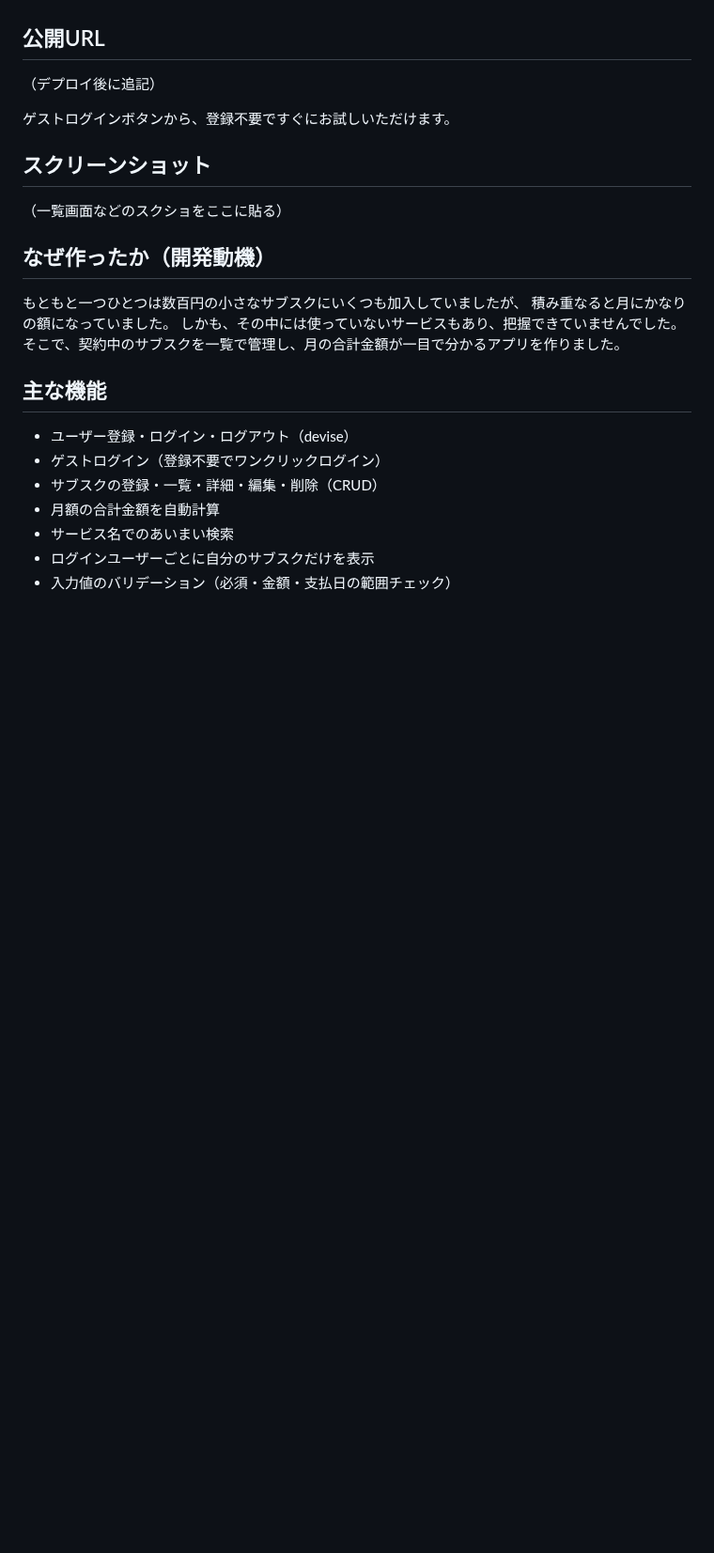
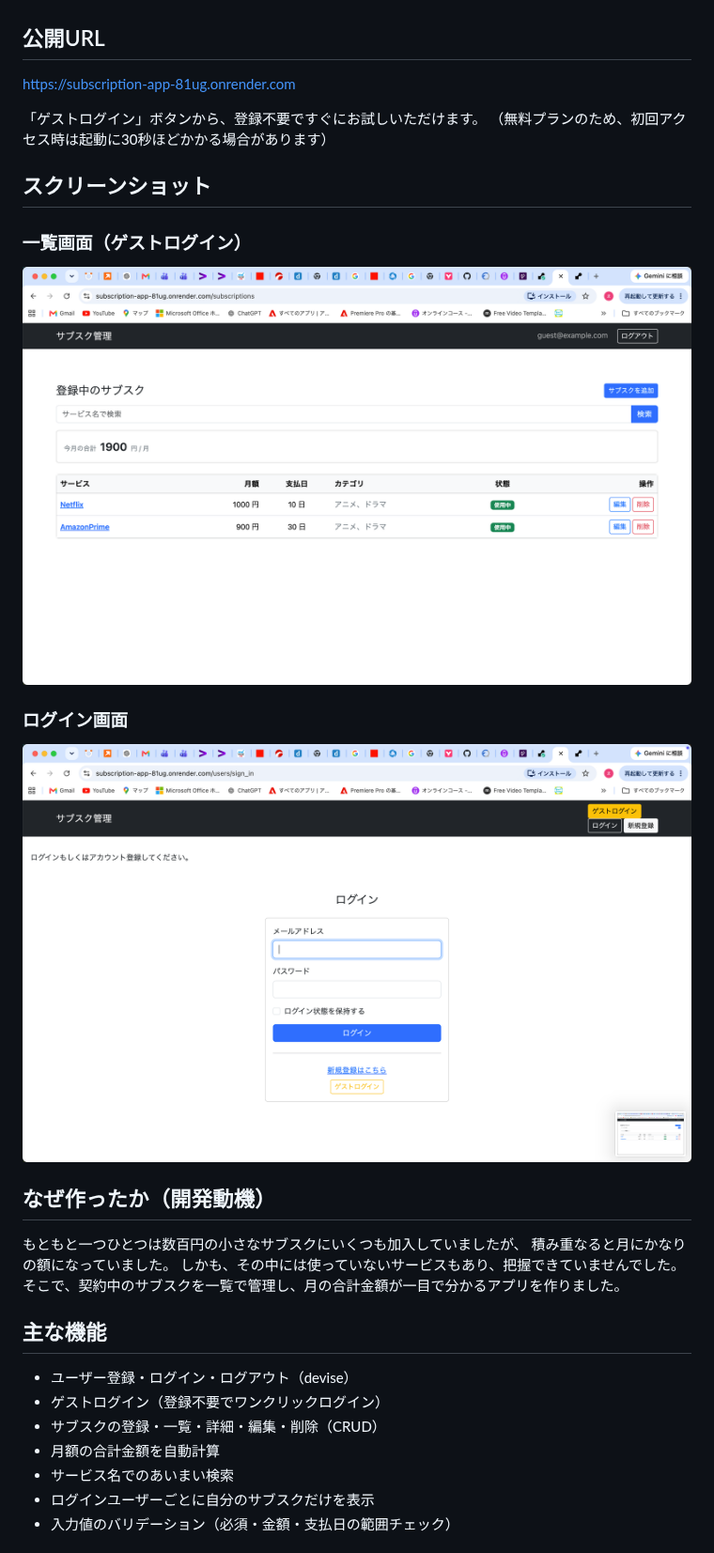
Before and after one commit to makotookamoto0220-sys/subscription_app, a Markdown page: README.md, the part around one of its changes. Shown at 94% size. Drawn GitHub-style; pictures changed too: docs/index.png (added), docs/login.png (added); blank space fills up the shorter version.

Commit message:
READMEにスクリーンショット・ER図・公開URL・セットアップ手順を追加

```diff
--- a/README.md
+++ b/README.md
@@ -5,13 +5,20 @@
 
 ## 公開URL
 
-（デプロイ後に追記）
+https://subscription-app-81ug.onrender.com
 
-ゲストログインボタンから、登録不要ですぐにお試しいただけます。
+「ゲストログイン」ボタンから、登録不要ですぐにお試しいただけます。
+（無料プランのため、初回アクセス時は起動に30秒ほどかかる場合があります）
 
 ## スクリーンショット
 
-（一覧画面などのスクショをここに貼る）
+### 一覧画面（ゲストログイン）
+![一覧画面](docs/index.png)
+
+### ログイン画面
+![ログイン画面](docs/login.png)
+
+
 
 ## なぜ作ったか（開発動機）
 
```
Also changed, not shown: other parts of README.md (+20 -1 lines), docs/er.png (added), 1 other file.
